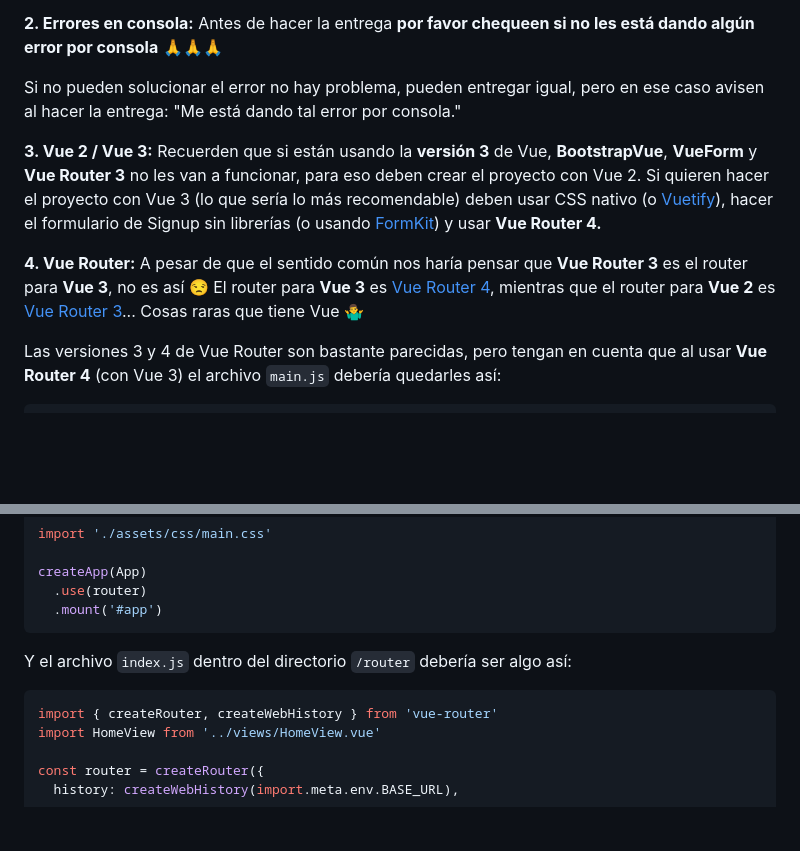
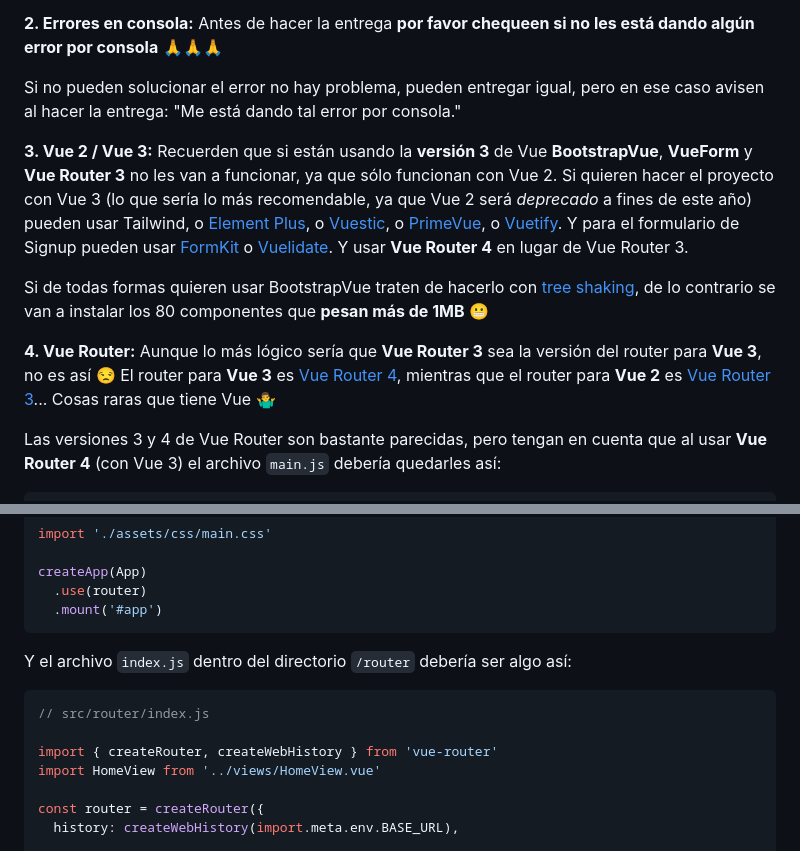
Before and after one commit to dav-leda/vue-tutor-david, a Markdown page: pre-entrega-2-pf/readme.md, 2 parts joined by grey strips. Rendered like a GitHub page; blank space fills up the shorter version.

Commit message:
ui libs for vue 3

````diff
--- a/pre-entrega-2-pf/readme.md
+++ b/pre-entrega-2-pf/readme.md
@@ -11,9 +11,11 @@ __2. Errores en consola:__ Antes de hacer la entrega __por favor chequeen si no
 
 Si no pueden solucionar el error no hay problema, pueden entregar igual, pero en ese caso avisen al hacer la entrega: "Me está dando tal error por consola."
 
-__3. Vue 2 / Vue 3:__ Recuerden que si están usando la __versión 3__ de Vue, __BootstrapVue__, __VueForm__ y __Vue Router 3__ no les van a funcionar, para eso deben crear el proyecto con Vue 2. Si quieren hacer el proyecto con Vue 3 (lo que sería lo más recomendable) deben usar CSS nativo (o [Vuetify](https://vuetifyjs.com/en/)), hacer el formulario de Signup sin librerías (o usando [FormKit](https://formkit.com/)) y usar __Vue Router 4.__
+__3. Vue 2 / Vue 3:__ Recuerden que si están usando la __versión 3__ de Vue __BootstrapVue__, __VueForm__ y __Vue Router 3__ no les van a funcionar, ya que sólo funcionan con Vue 2. Si quieren hacer el proyecto con Vue 3 (lo que sería lo más recomendable, ya que Vue 2 será _deprecado_ a fines de este año) pueden usar Tailwind, o [Element Plus](https://element-plus.org/es-ES/), o [Vuestic](https://ui.vuestic.dev/), o [PrimeVue](https://primevue.org/installation), o [Vuetify](https://vuetifyjs.com/en/). Y para el formulario de Signup pueden usar [FormKit](https://formkit.com/) o [Vuelidate](https://vuelidate-next.netlify.app/). Y usar __Vue Router 4__ en lugar de Vue Router 3.
 
-__4. Vue Router:__ A pesar de que el sentido común nos haría pensar que __Vue Router 3__ es el router para __Vue 3__, no es así 😒️ El router para __Vue 3__ es [Vue Router 4](https://router.vuejs.org/guide/migration/), mientras que el router para __Vue 2__ es [Vue Router 3](https://v3.router.vuejs.org/guide/)... Cosas raras que tiene Vue 🤷‍♂️️
+Si de todas formas quieren usar BootstrapVue traten de hacerlo con [tree shaking](https://bootstrap-vue.org/docs/#tree-shaking-with-module-bundlers), de lo contrario se van a instalar los 80 componentes que __pesan más de 1MB__ 😬️
+
+__4. Vue Router:__ Aunque lo más lógico sería que __Vue Router 3__ sea la versión del router para __Vue 3__, no es así 😒️ El router para __Vue 3__ es [Vue Router 4](https://router.vuejs.org/guide/migration/), mientras que el router para __Vue 2__ es [Vue Router 3](https://v3.router.vuejs.org/guide/)... Cosas raras que tiene Vue 🤷‍♂️️
 
 Las versiones 3 y 4 de Vue Router son bastante parecidas, pero tengan en cuenta que al usar __Vue Router 4__ (con Vue 3) el archivo `main.js` debería quedarles así:
 
@@ -33,6 +35,8 @@ createApp(App)
 Y el archivo `index.js` dentro del directorio `/router` debería ser algo así:
 
 ```js
+// src/router/index.js
+
 import { createRouter, createWebHistory } from 'vue-router'
 import HomeView from '../views/HomeView.vue'
 
````
Also changed, not shown: other parts of pre-entrega-2-pf/readme.md (+1 -1 lines).
